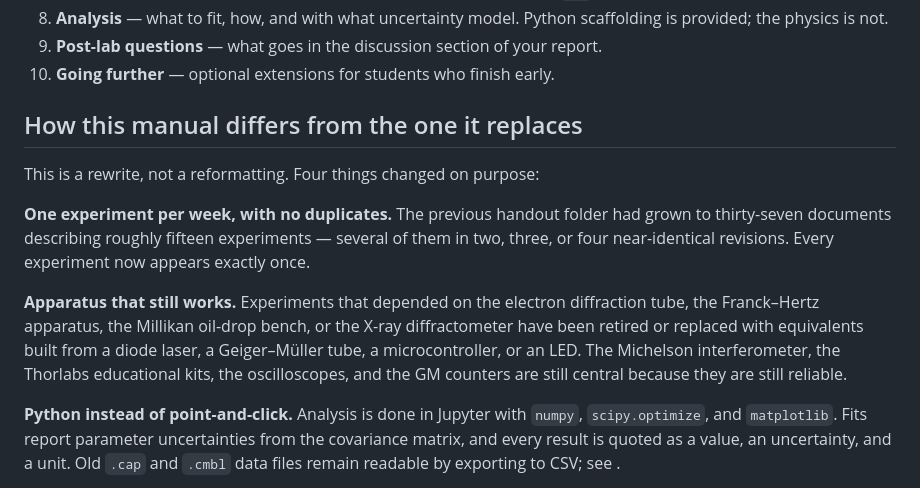
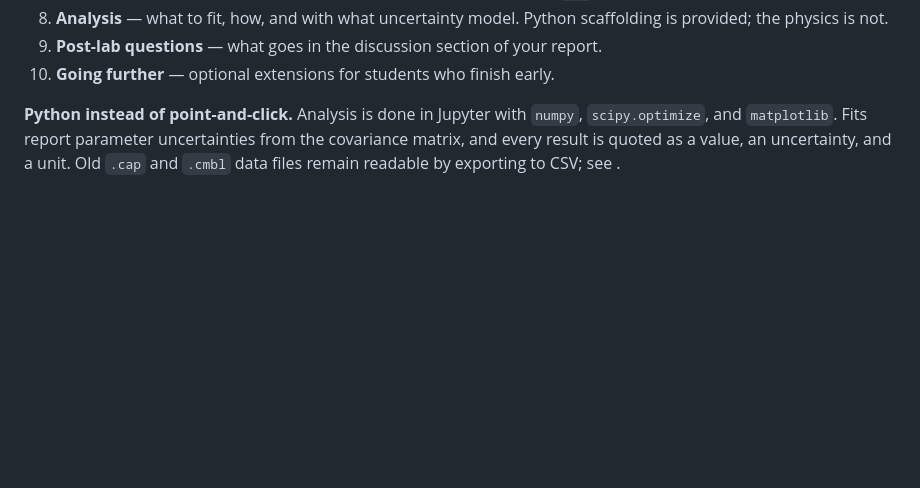
Before and after one commit to QuadriviumPress/modernPhysicsLab, a Markdown page: index.md, the part around the change. Drawn GitHub-style; blank space fills up the shorter version.

Commit message:
Remove old manual comparison section
Removed outdated section on manual differences and streamlined content.

```diff
--- a/index.md
+++ b/index.md
@@ -99,21 +99,6 @@ to look in all the others:
 9. **Post-lab questions** — what goes in the discussion section of your report.
 10. **Going further** — optional extensions for students who finish early.
 
-## How this manual differs from the one it replaces
-
-This is a rewrite, not a reformatting. Four things changed on purpose:
-
-**One experiment per week, with no duplicates.** The previous handout folder
-had grown to thirty-seven documents describing roughly fifteen experiments —
-several of them in two, three, or four near-identical revisions. Every
-experiment now appears exactly once.
-
-**Apparatus that still works.** Experiments that depended on the electron
-diffraction tube, the Franck–Hertz apparatus, the Millikan oil-drop bench, or
-the X-ray diffractometer have been retired or replaced with equivalents built
-from a diode laser, a Geiger–Müller tube, a microcontroller, or an LED. The
-Michelson interferometer, the Thorlabs educational kits, the oscilloscopes,
-and the GM counters are still central because they are still reliable.
 
 **Python instead of point-and-click.** Analysis is done in Jupyter with
 `numpy`, `scipy.optimize`, and `matplotlib`. Fits report parameter
```
